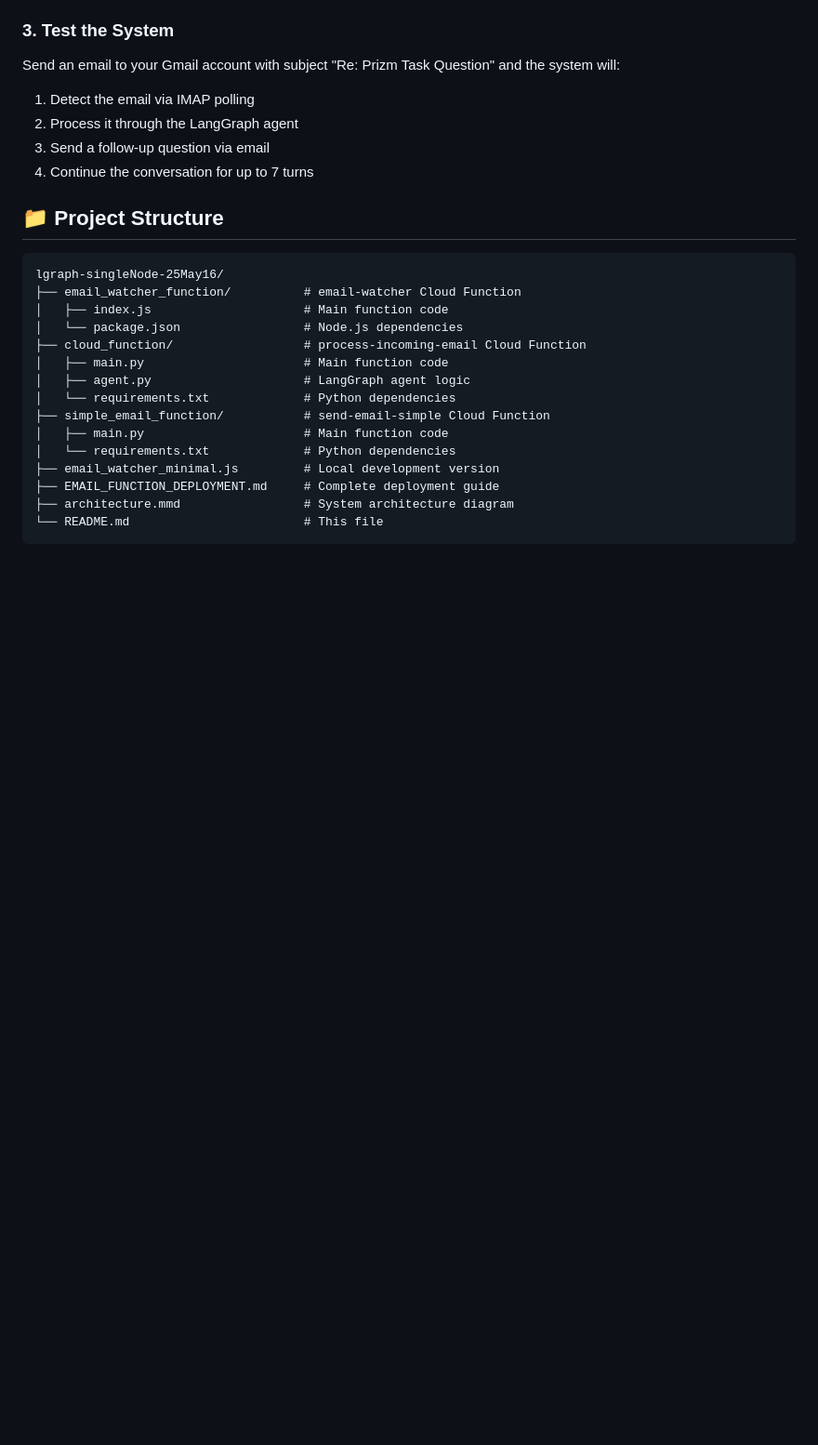
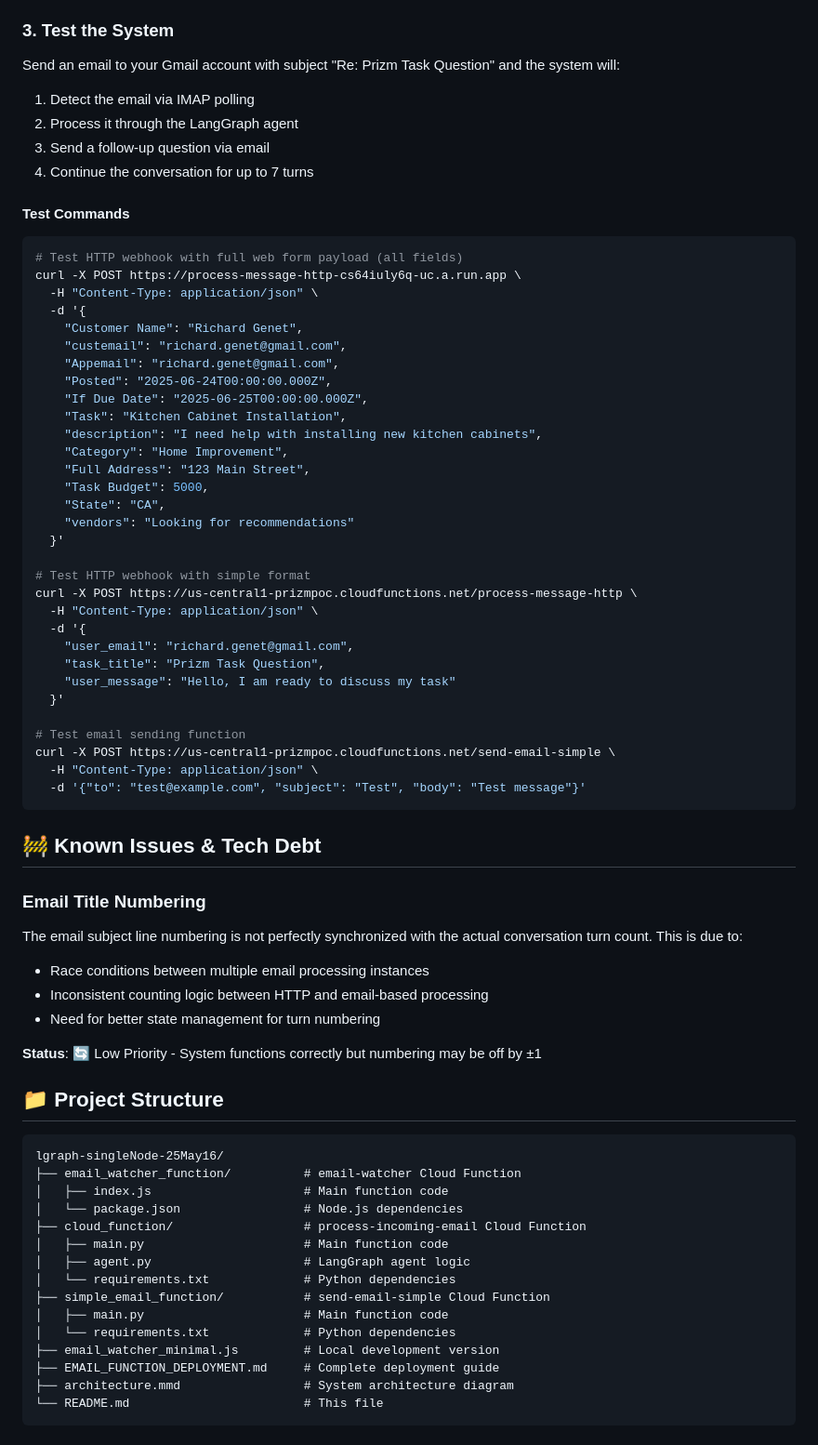
Before and after one commit to ricgene/lgraph-singleNode, a Markdown page: docs/README.md, the part around the change. Shown at 93% size. GitHub-like rendering; blank space fills up the shorter version.

Commit message:
saving full test command, pausing old email process functions

````diff
--- a/docs/README.md
+++ b/docs/README.md
@@ -66,6 +66,52 @@ Send an email to your Gmail account with subject "Re: Prizm Task Question" and t
 2. Process it through the LangGraph agent
 3. Send a follow-up question via email
 4. Continue the conversation for up to 7 turns
+
+#### Test Commands
+
+```bash
+# Test HTTP webhook with full web form payload (all fields)
+curl -X POST https://process-message-http-cs64iuly6q-uc.a.run.app \
+  -H "Content-Type: application/json" \
+  -d '{
+    "Customer Name": "Richard Genet",
+    "custemail": "richard.genet@gmail.com",
+    "Appemail": "richard.genet@gmail.com",
+    "Posted": "2025-06-24T00:00:00.000Z",
+    "If Due Date": "2025-06-25T00:00:00.000Z",
+    "Task": "Kitchen Cabinet Installation",
+    "description": "I need help with installing new kitchen cabinets",
+    "Category": "Home Improvement",
+    "Full Address": "123 Main Street",
+    "Task Budget": 5000,
+    "State": "CA",
+    "vendors": "Looking for recommendations"
+  }'
+
+# Test HTTP webhook with simple format
+curl -X POST https://us-central1-prizmpoc.cloudfunctions.net/process-message-http \
+  -H "Content-Type: application/json" \
+  -d '{
+    "user_email": "richard.genet@gmail.com",
+    "task_title": "Prizm Task Question",
+    "user_message": "Hello, I am ready to discuss my task"
+  }'
+
+# Test email sending function
+curl -X POST https://us-central1-prizmpoc.cloudfunctions.net/send-email-simple \
+  -H "Content-Type: application/json" \
+  -d '{"to": "test@example.com", "subject": "Test", "body": "Test message"}'
+```
+
+## 🚧 Known Issues & Tech Debt
+
+### Email Title Numbering
+The email subject line numbering is not perfectly synchronized with the actual conversation turn count. This is due to:
+- Race conditions between multiple email processing instances
+- Inconsistent counting logic between HTTP and email-based processing
+- Need for better state management for turn numbering
+
+**Status**: 🔄 Low Priority - System functions correctly but numbering may be off by ±1
 
 ## 📁 Project Structure
 
````
